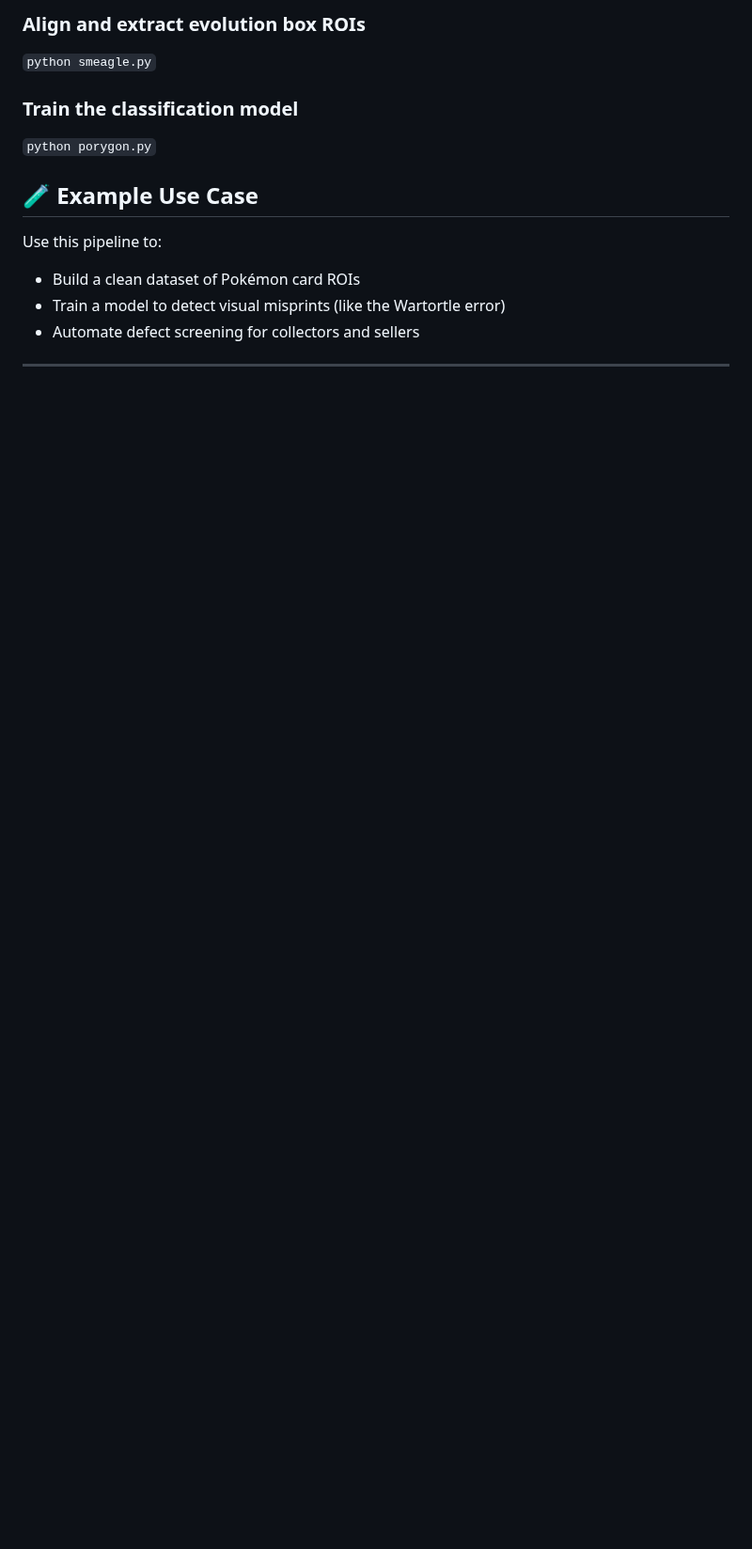
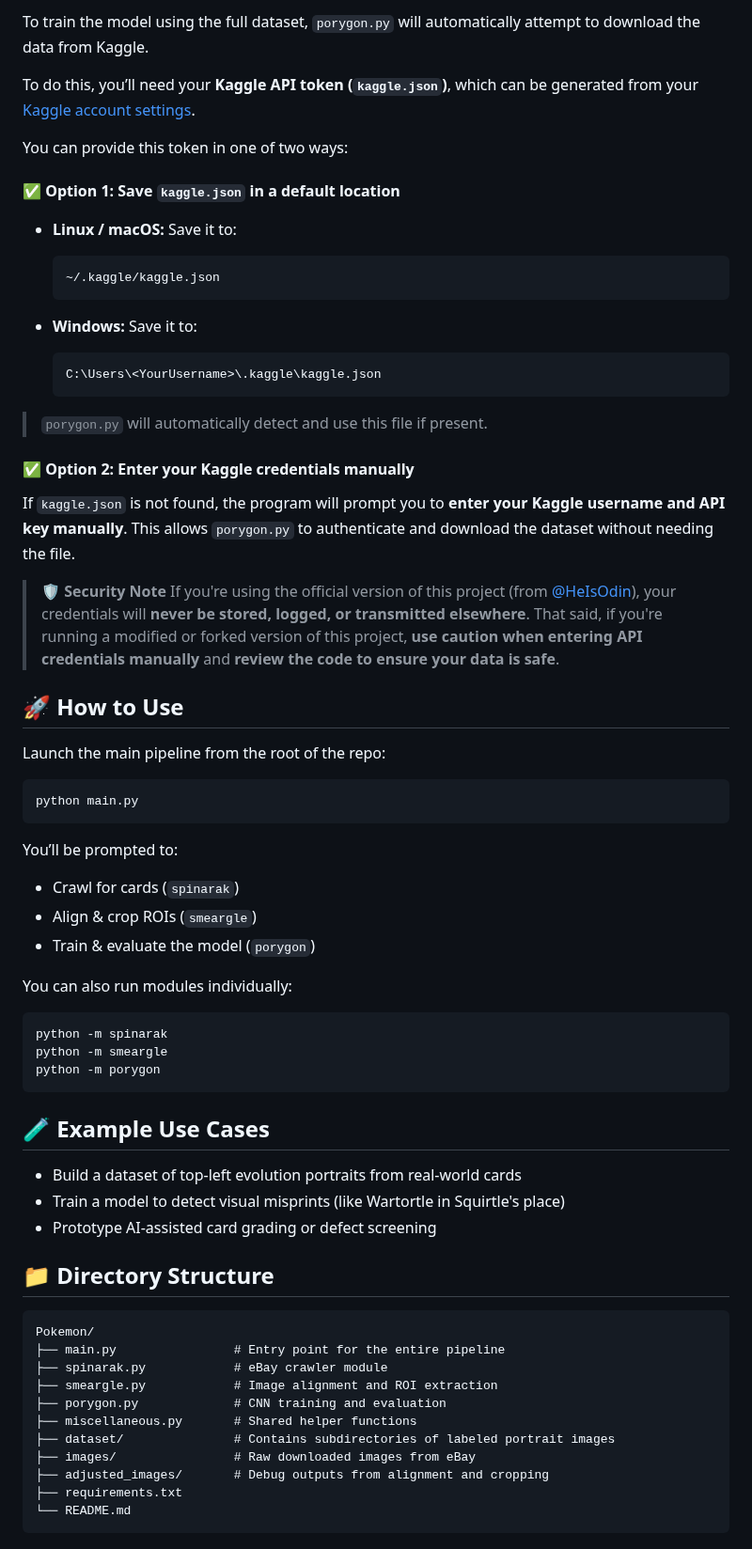
Before and after one commit to HeIsOdin/Pokemon, a Markdown page: README.md, the part around one of its changes. Shown at 94% size. Rendered like a GitHub page; blank space fills up the shorter version.

````diff
--- a/README.md
+++ b/README.md
@@ -79,16 +72,84 @@ export CLIENT_SECRET=your_ebay_client_secret
 
-### Align and extract evolution box ROIs
+To train the model using the full dataset, `porygon.py` will automatically attempt to download the data from Kaggle.
 
-```python smeagle.py```
+To do this, you’ll need your **Kaggle API token (`kaggle.json`)**, which can be generated from your [Kaggle account settings](https://www.kaggle.com/settings).
 
-### Train the classification model
+You can provide this token in one of two ways:
 
-```python porygon.py```
+#### ✅ Option 1: Save `kaggle.json` in a default location
 
-## 🧪 Example Use Case
+* **Linux / macOS:**
+  Save it to:
 
-Use this pipeline to:
+  ```
+  ~/.kaggle/kaggle.json
+  ```
 
-- Build a clean dataset of Pokémon card ROIs
-- Train a model to detect visual misprints (like the Wartortle error)
-- Automate defect screening for collectors and sellers
+* **Windows:**
+  Save it to:
+
+  ```
+  C:\Users\<YourUsername>\.kaggle\kaggle.json
+  ```
+
+> `porygon.py` will automatically detect and use this file if present.
+
+#### ✅ Option 2: Enter your Kaggle credentials manually
+
+If `kaggle.json` is not found, the program will prompt you to **enter your Kaggle username and API key manually**. This allows `porygon.py` to authenticate and download the dataset without needing the file.
+
+> 🛡️ **Security Note**
+> If you're using the official version of this project (from [@HeIsOdin](https://github.com/HeIsOdin)), your credentials will **never be stored, logged, or transmitted elsewhere**.
+> That said, if you're running a modified or forked version of this project, **use caution when entering API credentials manually** and **review the code to ensure your data is safe**.
+
+
+
+## 🚀 How to Use
+
+Launch the main pipeline from the root of the repo:
+
+```bash
+python main.py
+```
+
+You’ll be prompted to:
+
+* Crawl for cards (`spinarak`)
+* Align & crop ROIs (`smeargle`)
+* Train & evaluate the model (`porygon`)
+
+You can also run modules individually:
+
+```bash
+python -m spinarak
+python -m smeargle
+python -m porygon
+```
+
+
+
+## 🧪 Example Use Cases
+
+* Build a dataset of top-left evolution portraits from real-world cards
+* Train a model to detect visual misprints (like Wartortle in Squirtle's place)
+* Prototype AI-assisted card grading or defect screening
+
+
+## 📁 Directory Structure
+
+```
+Pokemon/
+├── main.py                # Entry point for the entire pipeline
+├── spinarak.py            # eBay crawler module
+├── smeargle.py            # Image alignment and ROI extraction
+├── porygon.py             # CNN training and evaluation
+├── miscellaneous.py       # Shared helper functions
+├── dataset/               # Contains subdirectories of labeled portrait images
+├── images/                # Raw downloaded images from eBay
+├── adjusted_images/       # Debug outputs from alignment and cropping
+├── requirements.txt
+└── README.md
+```
+
+
+
````
Also changed, not shown: other parts of README.md (+56 -60 lines).
